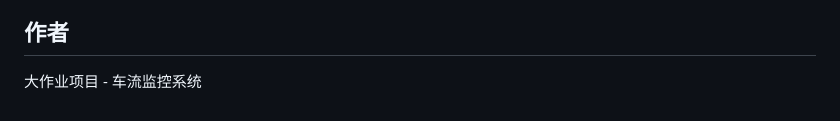
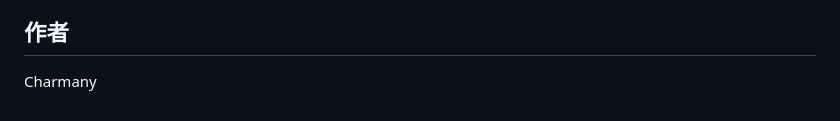
Before and after one commit to charmany1614/Charmany, a Markdown page: README.md, the part around the change. Rendered like a GitHub page.

Commit message:
Update author name in README.md

```diff
--- a/README.md
+++ b/README.md
@@ -159,4 +159,4 @@
 
 ## 作者
 
-大作业项目 - 车流监控系统
+Charmany
```
